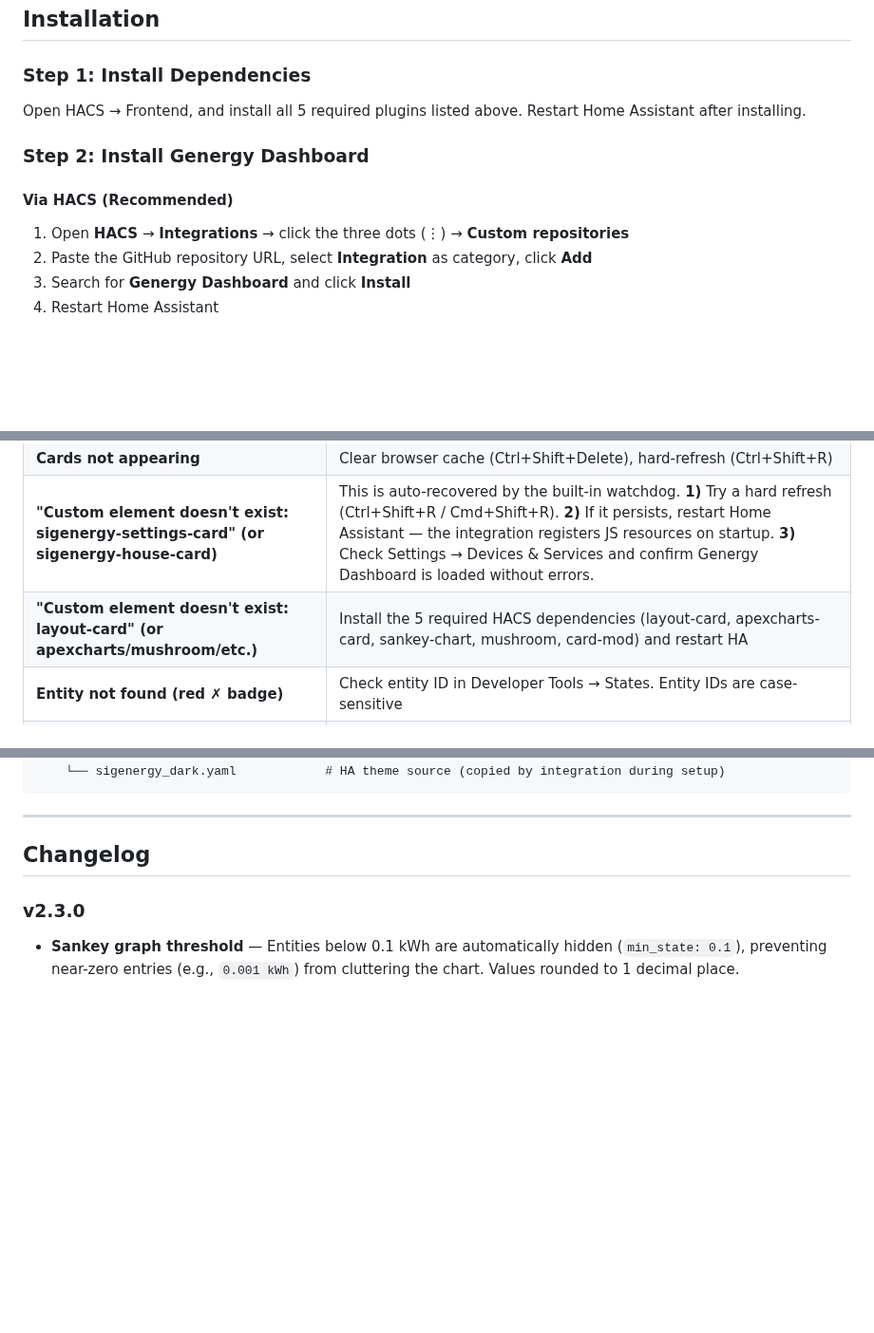
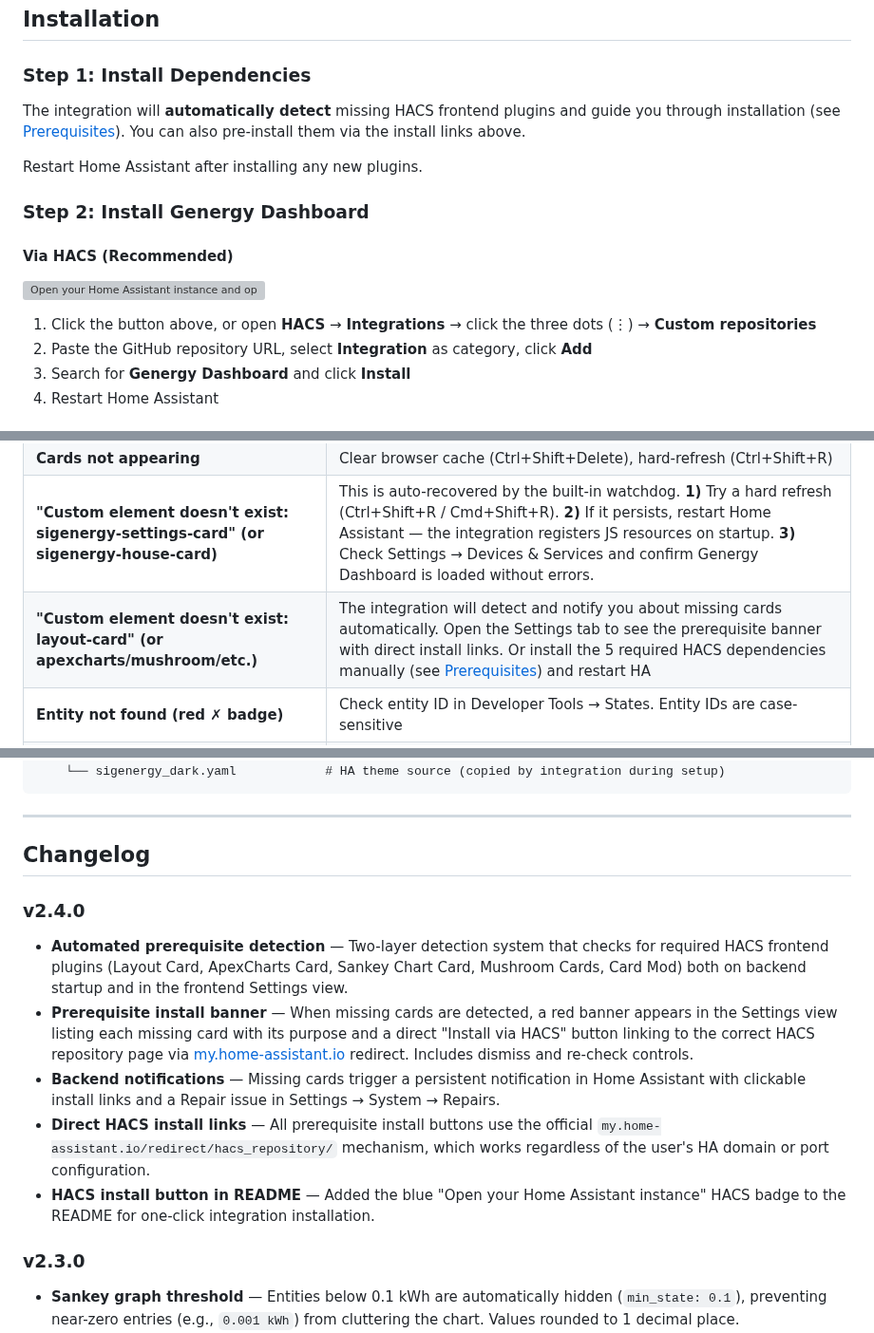
Before and after one commit to SpengeSec/Genergy-Dashboard, a Markdown page: README.md, 3 parts joined by grey strips. Shown at 95% size. Rendered like a GitHub page; blank space fills up the shorter version; grey boxes are pictures that could not be loaded.

```diff
--- a/README.md
+++ b/README.md
@@ -134,13 +143,17 @@ Install these **before** installing the Sigenergy Dashboard:
 
 ### Step 1: Install Dependencies
 
-Open HACS → Frontend, and install all 5 required plugins listed above. Restart Home Assistant after installing.
+The integration will **automatically detect** missing HACS frontend plugins and guide you through installation (see [Prerequisites](#prerequisites)). You can also pre-install them via the install links above.
+
+Restart Home Assistant after installing any new plugins.
 
 ### Step 2: Install Genergy Dashboard
 
 #### Via HACS (Recommended)
 
-1. Open **HACS** → **Integrations** → click the three dots (⋮) → **Custom repositories**
+[![Open your Home Assistant instance and open a repository inside the Home Assistant Community Store.](https://my.home-assistant.io/badges/hacs_repository.svg)](https://my.home-assistant.io/redirect/hacs_repository/?owner=SpengeSec&repository=Genergy-Dashboard)
+
+1. Click the button above, or open **HACS** → **Integrations** → click the three dots (⋮) → **Custom repositories**
 2. Paste the GitHub repository URL, select **Integration** as category, click **Add**
 3. Search for **Genergy Dashboard** and click **Install**
 4. Restart Home Assistant
@@ -452,7 +489,7 @@ The house card composites multiple PNG layers:
 | **Dashboard not in sidebar** | Go to Settings → Devices & Services, find Genergy Dashboard, check it's loaded. Try a hard refresh (Ctrl+Shift+R) |
 | **Cards not appearing** | Clear browser cache (Ctrl+Shift+Delete), hard-refresh (Ctrl+Shift+R) |
 | **"Custom element doesn't exist: sigenergy-settings-card" (or sigenergy-house-card)** | This is auto-recovered by the built-in watchdog. **1)** Try a hard refresh (Ctrl+Shift+R / Cmd+Shift+R). **2)** If it persists, restart Home Assistant — the integration registers JS resources on startup. **3)** Check Settings → Devices & Services and confirm Genergy Dashboard is loaded without errors. |
-| **"Custom element doesn't exist: layout-card" (or apexcharts/mushroom/etc.)** | Install the 5 required HACS dependencies (layout-card, apexcharts-card, sankey-chart, mushroom, card-mod) and restart HA |
+| **"Custom element doesn't exist: layout-card" (or apexcharts/mushroom/etc.)** | The integration will detect and notify you about missing cards automatically. Open the Settings tab to see the prerequisite banner with direct install links. Or install the 5 required HACS dependencies manually (see [Prerequisites](#prerequisites)) and restart HA |
 | **Entity not found (red ✗ badge)** | Check entity ID in Developer Tools → States. Entity IDs are case-sensitive |
 | **Light/wrong theme** | The integration auto-installs the theme. If missing, check `/config/themes/sigenergy_dark.yaml` exists and reload themes |
 | **House card shows no image** | Ensure the integration is properly installed — images are bundled in the `frontend/images/` directory |
@@ -525,6 +562,13 @@ genergy-dashboard/
 
 ## Changelog
 
+### v2.4.0
+- **Automated prerequisite detection** — Two-layer detection system that checks for required HACS frontend plugins (Layout Card, ApexCharts Card, Sankey Chart Card, Mushroom Cards, Card Mod) both on backend startup and in the frontend Settings view.
+- **Prerequisite install banner** — When missing cards are detected, a red banner appears in the Settings view listing each missing card with its purpose and a direct "Install via HACS" button linking to the correct HACS repository page via [my.home-assistant.io](https://my.home-assistant.io) redirect. Includes dismiss and re-check controls.
+- **Backend notifications** — Missing cards trigger a persistent notification in Home Assistant with clickable install links and a Repair issue in Settings → System → Repairs.
+- **Direct HACS install links** — All prerequisite install buttons use the official `my.home-assistant.io/redirect/hacs_repository/` mechanism, which works regardless of the user's HA domain or port configuration.
+- **HACS install button in README** — Added the blue "Open your Home Assistant instance" HACS badge to the README for one-click integration installation.
+
 ### v2.3.0
 - **Sankey graph threshold** — Entities below 0.1 kWh are automatically hidden (`min_state: 0.1`), preventing near-zero entries (e.g., `0.001 kWh`) from cluttering the chart. Values rounded to 1 decimal place.
 - **Compact Sankey labels** — Heat Pump node renamed to "HP" for better fit in narrow chart columns.
```
Also changed, not shown: other parts of README.md (+40 -7 lines), screenshots/prereq-banner.png (added), 8 other files.
